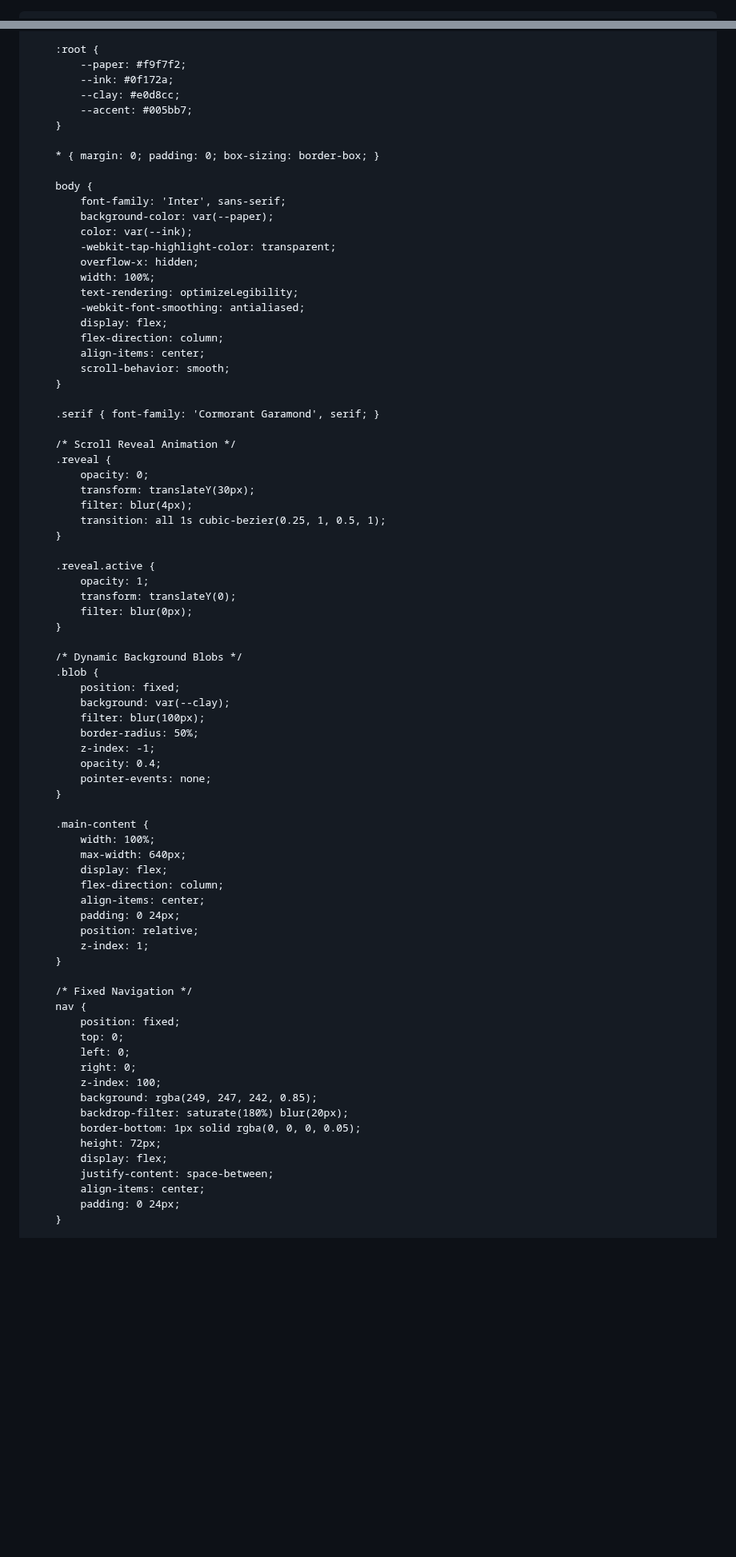
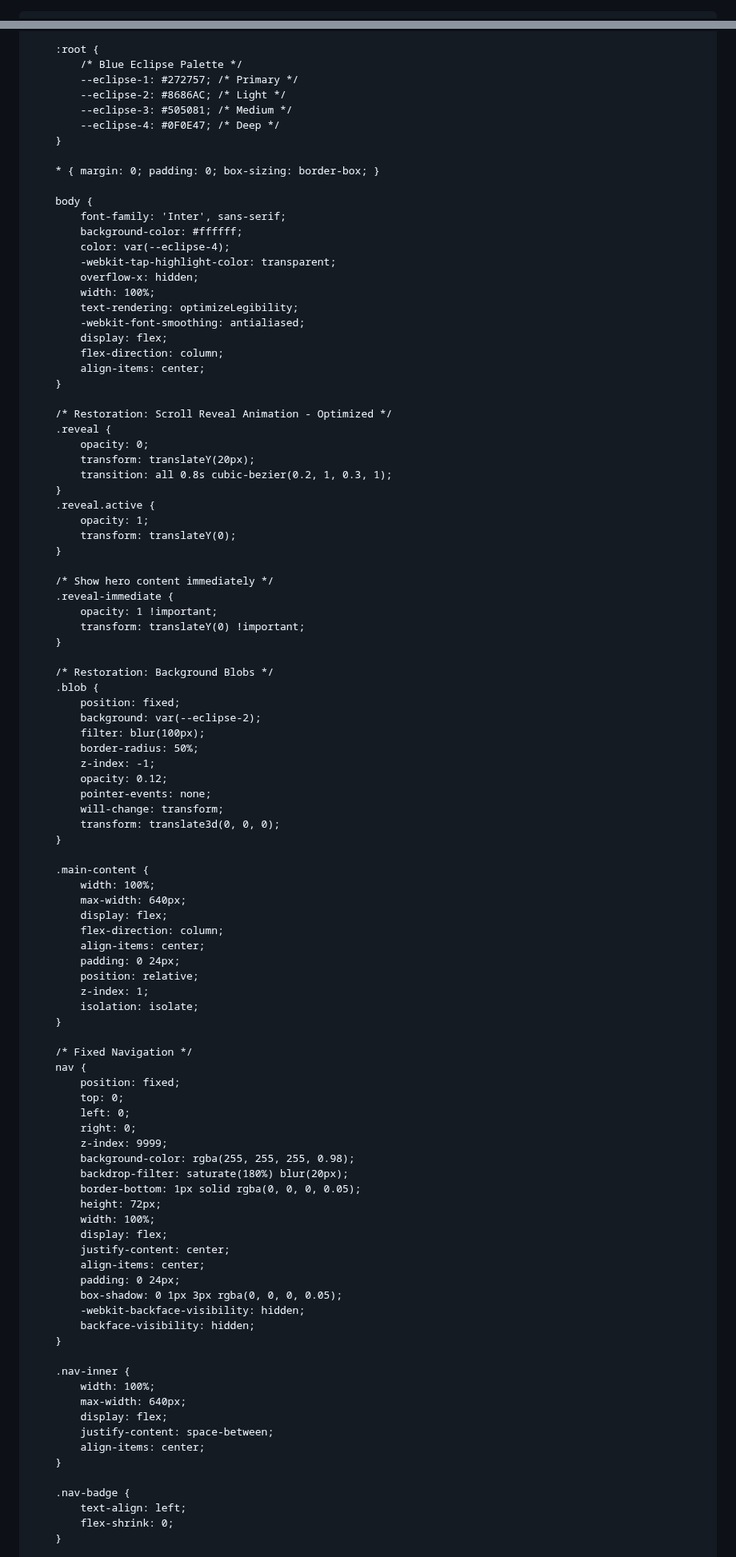
Before and after one commit to adityasachidanandham/adityasachidanandham.github.io, a Markdown page: README.md, 2 parts joined by grey strips. Shown at 80% size. Rendered like a GitHub page; blank space fills up the shorter version.

```diff
--- a/README.md
+++ b/README.md
@@ -1,4 +1,3 @@
-<!DOCTYPE html>
 <html lang="en">
 <head>
     <meta charset="UTF-8">
@@ -13,17 +24,18 @@
 
         :root {
-            --paper: #f9f7f2;
-            --ink: #0f172a;
-            --clay: #e0d8cc;
-            --accent: #005bb7;
+            /* Blue Eclipse Palette */
+            --eclipse-1: #272757; /* Primary */
+            --eclipse-2: #8686AC; /* Light */
+            --eclipse-3: #505081; /* Medium */
+            --eclipse-4: #0F0E47; /* Deep */
         }
 
         * { margin: 0; padding: 0; box-sizing: border-box; }
 
         body {
             font-family: 'Inter', sans-serif;
-            background-color: var(--paper);
-            color: var(--ink);
+            background-color: #ffffff;
+            color: var(--eclipse-4);
             -webkit-tap-highlight-color: transparent;
             overflow-x: hidden;
             width: 100%;
@@ -32,34 +44,36 @@
             display: flex;
             flex-direction: column;
             align-items: center;
-            scroll-behavior: smooth;
         }
 
-        .serif { font-family: 'Cormorant Garamond', serif; }
-
-        /* Scroll Reveal Animation */
+        /* Restoration: Scroll Reveal Animation - Optimized */
         .reveal {
             opacity: 0;
-            transform: translateY(30px);
-            filter: blur(4px);
-            transition: all 1s cubic-bezier(0.25, 1, 0.5, 1);
+            transform: translateY(20px);
+            transition: all 0.8s cubic-bezier(0.2, 1, 0.3, 1);
         }
-
         .reveal.active {
             opacity: 1;
             transform: translateY(0);
-            filter: blur(0px);
         }
 
-        /* Dynamic Background Blobs */
+        /* Show hero content immediately */
+        .reveal-immediate {
+            opacity: 1 !important;
+            transform: translateY(0) !important;
+        }
+
+        /* Restoration: Background Blobs */
         .blob {
             position: fixed;
-            background: var(--clay);
+            background: var(--eclipse-2);
             filter: blur(100px);
             border-radius: 50%;
             z-index: -1;
-            opacity: 0.4;
+            opacity: 0.12;
             pointer-events: none;
+            will-change: transform;
+            transform: translate3d(0, 0, 0);
         }
 
         .main-content {
@@ -71,6 +85,7 @@
             padding: 0 24px;
             position: relative;
             z-index: 1;
+            isolation: isolate;
         }
 
         /* Fixed Navigation */
@@ -79,15 +94,32 @@
             top: 0;
             left: 0;
             right: 0;
-            z-index: 100;
-            background: rgba(249, 247, 242, 0.85);
+            z-index: 9999;
+            background-color: rgba(255, 255, 255, 0.98);
             backdrop-filter: saturate(180%) blur(20px);
             border-bottom: 1px solid rgba(0, 0, 0, 0.05);
             height: 72px;
+            width: 100%;
+            display: flex;
+            justify-content: center;
+            align-items: center;
+            padding: 0 24px;
+            box-shadow: 0 1px 3px rgba(0, 0, 0, 0.05);
+            -webkit-backface-visibility: hidden;
+            backface-visibility: hidden;
+        }
+
+        .nav-inner {
+            width: 100%;
+            max-width: 640px;
             display: flex;
             justify-content: space-between;
             align-items: center;
-            padding: 0 24px;
+        }
+
+        .nav-badge {
+            text-align: left;
+            flex-shrink: 0;
         }
 
         .hero-section {
```
Also changed, not shown: other parts of README.md (+188 -120 lines).
